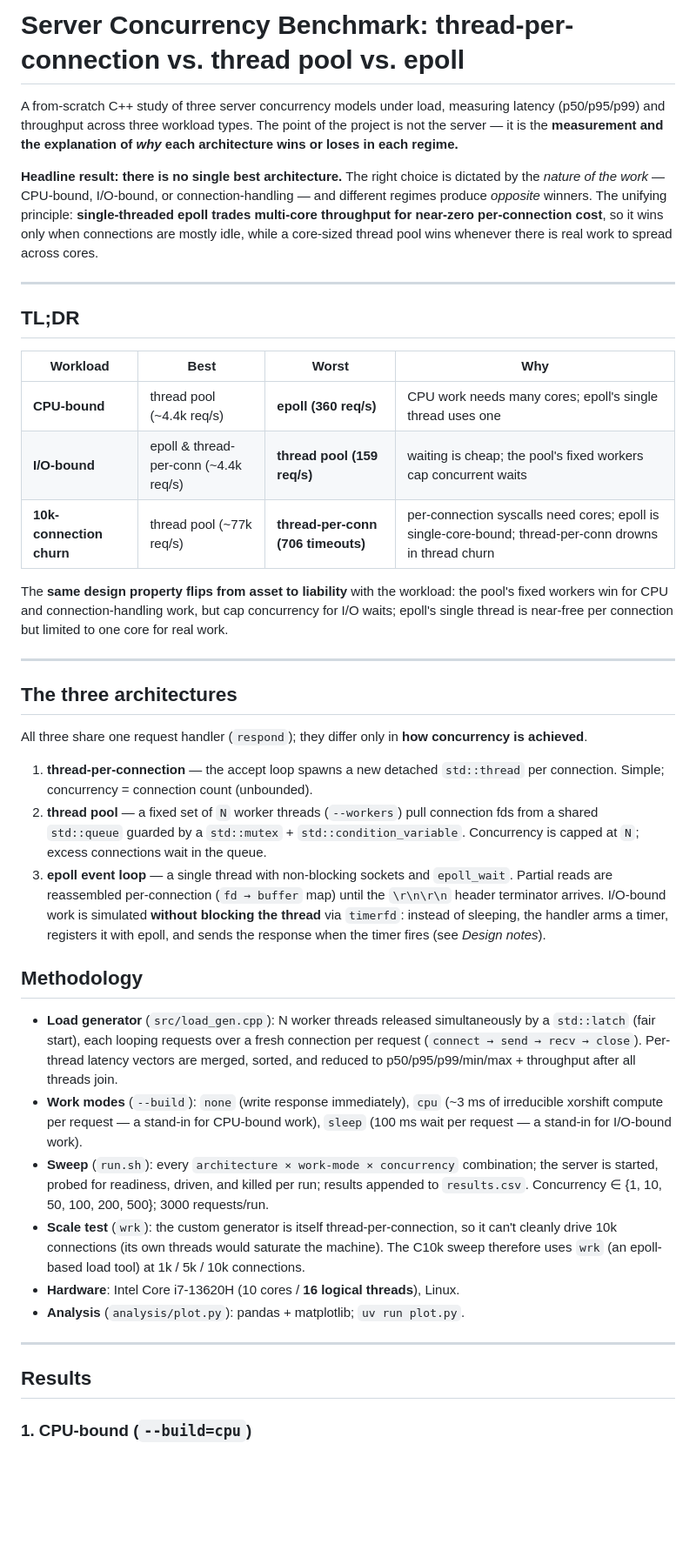
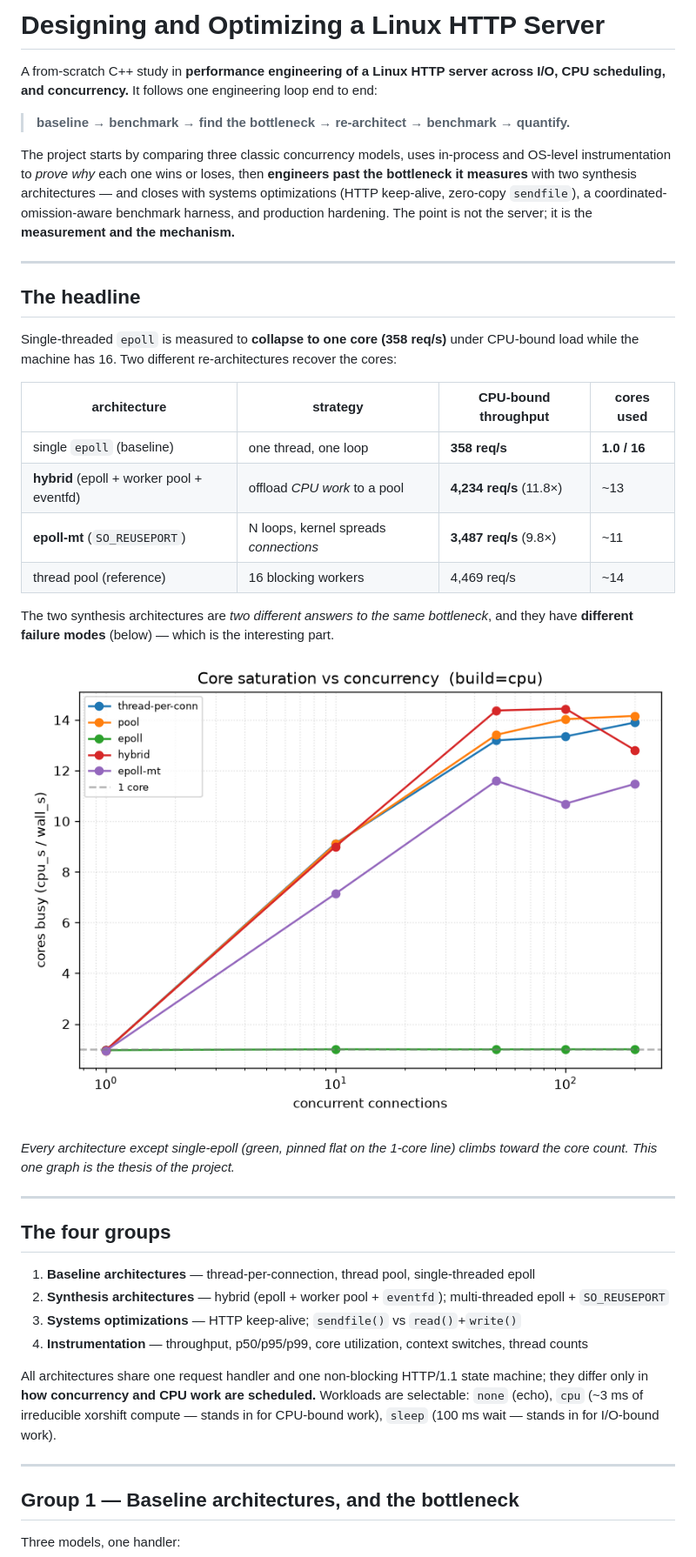
Before and after one commit to MiNam8/ConcurrentHTTPServer-Benchmark, a Markdown page: README.md, the part around one of its changes. Shown at 87% size. GitHub-like rendering; blank space fills up the shorter version.

```diff
--- a/README.md
+++ b/README.md
@@ -1,70 +1,55 @@
-# Server Concurrency Benchmark: thread-per-connection vs. thread pool vs. epoll
+# Designing and Optimizing a Linux HTTP Server
 
-A from-scratch C++ study of three server concurrency models under load, measuring
-latency (p50/p95/p99) and throughput across three workload types. The point of the
-project is not the server — it is the **measurement and the explanation of *why* each
-architecture wins or loses in each regime.**
+A from-scratch C++ study in **performance engineering of a Linux HTTP server across I/O, CPU
+scheduling, and concurrency.** It follows one engineering loop end to end:
 
-**Headline result: there is no single best architecture.** The right choice is dictated by
-the *nature of the work* — CPU-bound, I/O-bound, or connection-handling — and different
-regimes produce *opposite* winners. The unifying principle: **single-threaded epoll trades
-multi-core throughput for near-zero per-connection cost**, so it wins only when connections
-are mostly idle, while a core-sized thread pool wins whenever there is real work to spread
-across cores.
+> **baseline → benchmark → find the bottleneck → re-architect → benchmark → quantify.**
+
+The project starts by comparing three classic concurrency models, uses in-process and OS-level
+instrumentation to *prove why* each one wins or loses, then **engineers past the bottleneck it
+measures** with two synthesis architectures — and closes with systems optimizations
+(HTTP keep-alive, zero-copy `sendfile`), a coordinated-omission-aware benchmark harness, and
+production hardening. The point is not the server; it is the **measurement and the mechanism.**
 
 ---
 
-## TL;DR
+## The headline
 
-| Workload | Best | Worst | Why |
+Single-threaded `epoll` is measured to **collapse to one core (358 req/s)** under CPU-bound load
+while the machine has 16. Two different re-architectures recover the cores:
+
+| architecture | strategy | CPU-bound throughput | cores used |
 |---|---|---|---|
-| **CPU-bound** | thread pool (~4.4k req/s) | **epoll (360 req/s)** | CPU work needs many cores; epoll's single thread uses one |
-| **I/O-bound** | epoll & thread-per-conn (~4.4k req/s) | **thread pool (159 req/s)** | waiting is cheap; the pool's fixed workers cap concurrent waits |
-| **10k-connection churn** | thread pool (~77k req/s) | **thread-per-conn (706 timeouts)** | per-connection syscalls need cores; epoll is single-core-bound; thread-per-conn drowns in thread churn |
+| single `epoll` (baseline) | one thread, one loop | **358 req/s** | **1.0 / 16** |
+| **hybrid** (epoll + worker pool + eventfd) | offload *CPU work* to a pool | **4,234 req/s** (11.8×) | ~13 |
+| **epoll-mt** (`SO_REUSEPORT`) | N loops, kernel spreads *connections* | **3,487 req/s** (9.8×) | ~11 |
+| thread pool (reference) | 16 blocking workers | 4,469 req/s | ~14 |
 
-The **same design property flips from asset to liability** with the workload: the pool's
-fixed workers win for CPU and connection-handling work, but cap concurrency for I/O waits;
-epoll's single thread is near-free per connection but limited to one core for real work.
+The two synthesis architectures are *two different answers to the same bottleneck*, and they have
+**different failure modes** (below) — which is the interesting part.
+
+![core saturation](analysis/cores_cpu.png)
+
+*Every architecture except single-epoll (green, pinned flat on the 1-core line) climbs toward the
+core count. This one graph is the thesis of the project.*
 
 ---
 
-## The three architectures
+## The four groups
 
-All three share one request handler (`respond`); they differ only in **how concurrency is
-achieved**.
+1. **Baseline architectures** — thread-per-connection, thread pool, single-threaded epoll
+2. **Synthesis architectures** — hybrid (epoll + worker pool + `eventfd`); multi-threaded epoll + `SO_REUSEPORT`
+3. **Systems optimizations** — HTTP keep-alive; `sendfile()` vs `read()`+`write()`
+4. **Instrumentation** — throughput, p50/p95/p99, core utilization, context switches, thread counts
 
-1. **thread-per-connection** — the accept loop spawns a new detached `std::thread` per
-   connection. Simple; concurrency = connection count (unbounded).
-2. **thread pool** — a fixed set of `N` worker threads (`--workers`) pull connection fds
-   from a shared `std::queue` guarded by a `std::mutex` + `std::condition_variable`.
-   Concurrency is capped at `N`; excess connections wait in the queue.
-3. **epoll event loop** — a single thread with non-blocking sockets and `epoll_wait`.
-   Partial reads are reassembled per-connection (`fd → buffer` map) until the `\r\n\r\n`
-   header terminator arrives. I/O-bound work is simulated **without blocking the thread**
-   via `timerfd`: instead of sleeping, the handler arms a timer, registers it with epoll,
-   and sends the response when the timer fires (see *Design notes*).
-
-## Methodology
-
-- **Load generator** (`src/load_gen.cpp`): N worker threads released simultaneously by a
-  `std::latch` (fair start), each looping requests over a fresh connection per request
-  (`connect → send → recv → close`). Per-thread latency vectors are merged, sorted, and
-  reduced to p50/p95/p99/min/max + throughput after all threads join.
-- **Work modes** (`--build`): `none` (write response immediately), `cpu` (~3 ms of
-  irreducible xorshift compute per request — a stand-in for CPU-bound work), `sleep`
-  (100 ms wait per request — a stand-in for I/O-bound work).
-- **Sweep** (`run.sh`): every `architecture × work-mode × concurrency` combination; the
-  server is started, probed for readiness, driven, and killed per run; results appended to
-  `results.csv`. Concurrency ∈ {1, 10, 50, 100, 200, 500}; 3000 requests/run.
-- **Scale test** (`wrk`): the custom generator is itself thread-per-connection, so it can't
-  cleanly drive 10k connections (its own threads would saturate the machine). The C10k
-  sweep therefore uses `wrk` (an epoll-based load tool) at 1k / 5k / 10k connections.
-- **Hardware**: Intel Core i7-13620H (10 cores / **16 logical threads**), Linux.
-- **Analysis** (`analysis/plot.py`): pandas + matplotlib; `uv run plot.py`.
+All architectures share one request handler and one non-blocking HTTP/1.1 state machine; they differ
+only in **how concurrency and CPU work are scheduled.** Workloads are selectable: `none` (echo),
+`cpu` (~3 ms of irreducible xorshift compute — stands in for CPU-bound work), `sleep` (100 ms wait —
+stands in for I/O-bound work).
 
 ---
 
-## Results
+## Group 1 — Baseline architectures, and the bottleneck
 
-### 1. CPU-bound (`--build=cpu`)
+Three models, one handler:
 
```
Also changed, not shown: other parts of README.md (+144 -130 lines), PLAN.md (+16 -3 lines), analysis/latency_cpu.png, analysis/latency_none.png, analysis/latency_sleep.png, analysis/throughput_cpu.png, analysis/throughput_none.png, analysis/throughput_sleep.png, 12 other files.
